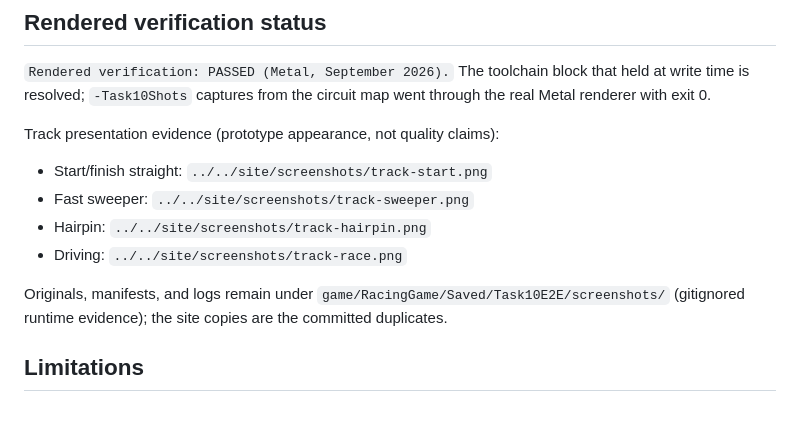
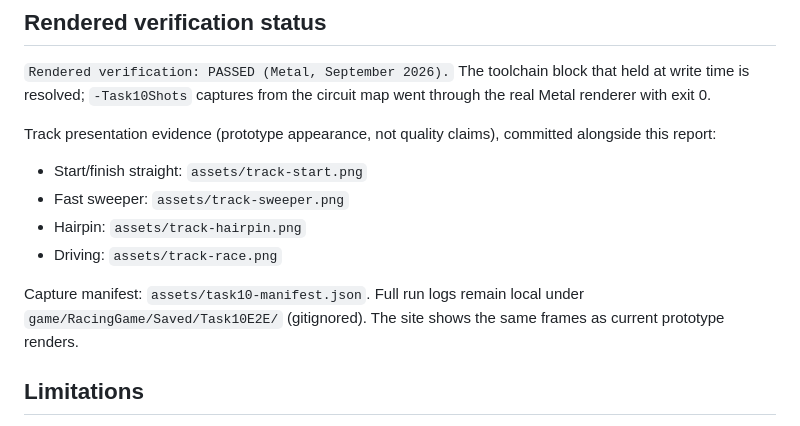
Before and after one commit to bniladridas/traction, a Markdown page: docs/verification/task-7-e2e.md, the part around the change. GitHub-like rendering.

```diff
--- a/docs/verification/task-7-e2e.md
+++ b/docs/verification/task-7-e2e.md
@@ -99,16 +99,17 @@ Exit 0 via `QuitGame`. Log: 0 load errors, 0 ensures, 0 fatals.
 block that held at write time is resolved; `-Task10Shots` captures from
 the circuit map went through the real Metal renderer with exit 0.
 
-Track presentation evidence (prototype appearance, not quality claims):
+Track presentation evidence (prototype appearance, not quality claims),
+committed alongside this report:
 
-- Start/finish straight: `../../site/screenshots/track-start.png`
-- Fast sweeper: `../../site/screenshots/track-sweeper.png`
-- Hairpin: `../../site/screenshots/track-hairpin.png`
-- Driving: `../../site/screenshots/track-race.png`
+- Start/finish straight: `assets/track-start.png`
+- Fast sweeper: `assets/track-sweeper.png`
+- Hairpin: `assets/track-hairpin.png`
+- Driving: `assets/track-race.png`
 
-Originals, manifests, and logs remain under
-`game/RacingGame/Saved/Task10E2E/screenshots/` (gitignored runtime
-evidence); the site copies are the committed duplicates.
+Capture manifest: `assets/task10-manifest.json`. Full run logs remain
+local under `game/RacingGame/Saved/Task10E2E/` (gitignored). The site
+shows the same frames as current prototype renders.
 
 ## Limitations
 
```
Also changed, not shown: README.md (+12 -0 lines), docs/verification/assets/track-hairpin.png (added), docs/verification/assets/track-race.png (added), docs/verification/assets/track-start.png (added), docs/verification/assets/track-sweeper.png (added), 5 other files.
